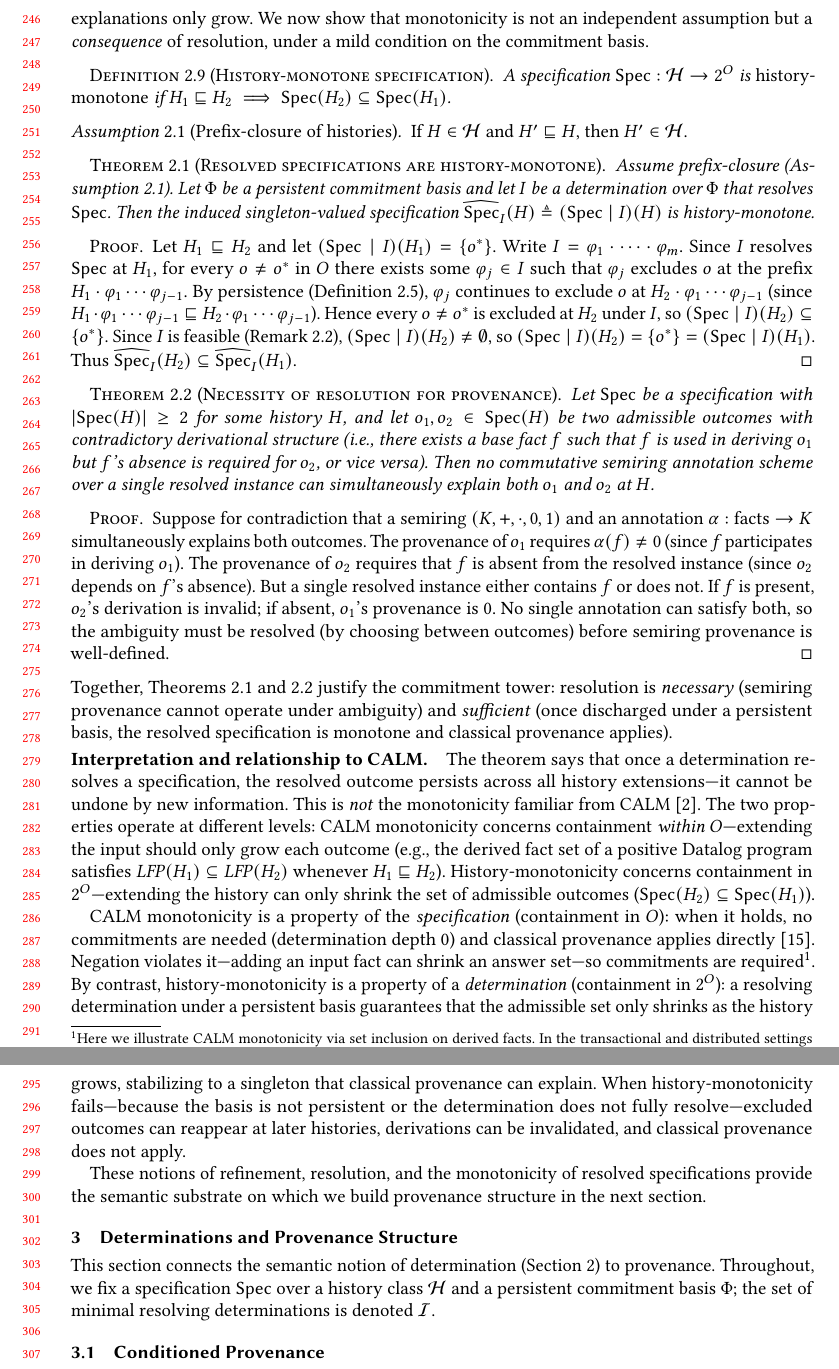
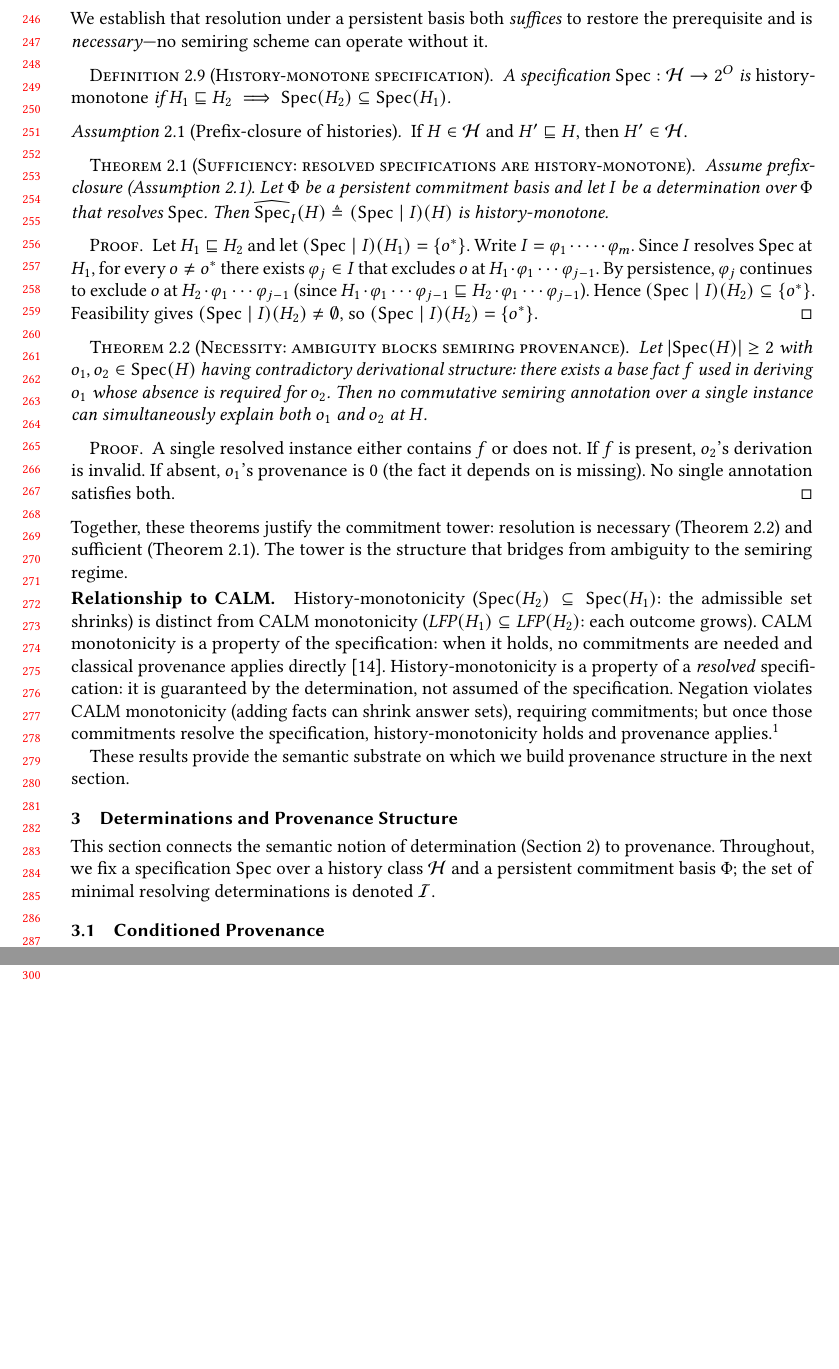
Before and after one commit to jhellerstein/provenance, a LaTeX paper (main.tex): two parts of pages 6 and 7 of 29 before the commit and two parts of pages 6 and 7 of 28 after it, joined at a grey line, cut at the place of the change, the shorter picture padded with empty space. Compiled offline with pdfLaTeX.

Commit message:
Smooth flow: restructure resolution subsection as clean narrative (motivation → sufficiency → necessity → summary → CALM distinction)

```diff
--- a/main.tex
+++ b/main.tex
@@ -496,3 +492,0 @@ Classical provenance requires monotone evaluation: facts accumulate and
-explanations only grow.
-We now show that monotonicity is not an independent assumption but a
-\emph{consequence} of resolution, under a mild condition on the commitment basis.
@@ -499,3 +496,6 @@ We now show that monotonicity is not an independent assumption but a
+We establish that resolution under a persistent basis both \emph{suffices}
+to restore the prerequisite and is \emph{necessary}---no semiring scheme
+can operate without it.
 
 \begin{definition}[History-monotone specification]
   \label{def:set-mono}
@@ -508,107 +508,70 @@ We now show that monotonicity is not an independent assumption but a
   If $H \in \Hist$ and $H' \sqsubseteq H$, then $H' \in \Hist$.
 \end{assumption}
 
-\begin{theorem}[Resolved specifications are history-monotone]
+\begin{theorem}[Sufficiency: resolved specifications are history-monotone]
   \label{thm:resolution-implies-monotone}
   Assume prefix-closure (Assumption~\ref{ass:prefix-closed}).
   Let $\Phi$ be a persistent commitment basis and let $I$ be a determination
   over $\Phi$ that resolves $\Spec$.
-  Then the induced singleton-valued specification
-  $\widehat{\Spec}_I(H) \triangleq (\Spec \mid I)(H)$
+  Then $\widehat{\Spec}_I(H) \triangleq (\Spec \mid I)(H)$
   is history-monotone.
 \end{theorem}
 
 \begin{proof}
   Let $H_1 \sqsubseteq H_2$ and let $(\Spec \mid I)(H_1) = \{o^*\}$.
   Write $I = \varphi_1 \cdot \cdots \cdot \varphi_m$.
-  Since $I$ resolves $\Spec$ at $H_1$, for every $o \neq o^*$ in $O$
-  there exists some $\varphi_j \in I$ such that $\varphi_j$ excludes $o$
-  at the prefix $H_1 \cdot \varphi_1 \cdots \varphi_{j-1}$.
-  By persistence (Definition~\ref{def:persistent}), $\varphi_j$ continues
+  Since $I$ resolves $\Spec$ at $H_1$, for every $o \neq o^*$
+  there exists $\varphi_j \in I$ that excludes $o$
+  at $H_1 \cdot \varphi_1 \cdots \varphi_{j-1}$.
+  By persistence, $\varphi_j$ continues
   to exclude $o$ at $H_2 \cdot \varphi_1 \cdots \varphi_{j-1}$
   (since $H_1 \cdot \varphi_1 \cdots \varphi_{j-1} \sqsubseteq
   H_2 \cdot \varphi_1 \cdots \varphi_{j-1}$).
-  Hence every $o \neq o^*$ is excluded at $H_2$ under $I$, so
-  $(\Spec \mid I)(H_2) \subseteq \{o^*\}$.
-  Since $I$ is feasible (Remark~\ref{rem:feasibility}),
-  $(\Spec \mid I)(H_2) \neq \emptyset$, so
-  $(\Spec \mid I)(H_2) = \{o^*\} = (\Spec \mid I)(H_1)$.
-  Thus $\widehat{\Spec}_I(H_2) \subseteq \widehat{\Spec}_I(H_1)$.
+  Hence $(\Spec \mid I)(H_2) \subseteq \{o^*\}$.
+  Feasibility gives $(\Spec \mid I)(H_2) \neq \emptyset$, so
+  $(\Spec \mid I)(H_2) = \{o^*\}$.
 \end{proof}
 
-\begin{theorem}[Necessity of resolution for provenance]
+\begin{theorem}[Necessity: ambiguity blocks semiring provenance]
   \label{thm:necessity}
-  Let $\Spec$ be a specification with $|\Spec(H)| \ge 2$ for some
-  history $H$, and let $o_1, o_2 \in \Spec(H)$ be two admissible outcomes
-  with contradictory derivational structure (i.e., there exists a base
-  fact $f$ such that $f$ is used in deriving $o_1$ but $f$'s absence is
-  required for $o_2$, or vice versa).
-  Then no commutative semiring annotation scheme over a single resolved
-  instance can simultaneously explain both $o_1$ and $o_2$ at $H$.
+  Let $|\Spec(H)| \ge 2$ with $o_1, o_2 \in \Spec(H)$ having
+  contradictory derivational structure: there exists a base fact $f$
+  used in deriving $o_1$ whose absence is required for $o_2$.
+  Then no commutative semiring annotation over a single instance
+  can simultaneously explain both $o_1$ and $o_2$ at $H$.
 \end{theorem}
 
 \begin{proof}
-  Suppose for contradiction that a semiring $(K, +, \cdot, 0, 1)$ and an
-  annotation $\alpha : \text{facts} \to K$ simultaneously explains both
-  outcomes.
-  The provenance of $o_1$ requires $\alpha(f) \neq 0$ (since $f$
-  participates in deriving $o_1$).
-  The provenance of $o_2$ requires that $f$ is absent from the resolved
-  instance (since $o_2$ depends on $f$'s absence).
-  But a single resolved instance either contains $f$ or does not.
-  If $f$ is present, $o_2$'s derivation is invalid; if absent, $o_1$'s
-  provenance is $0$.
-  No single annotation can satisfy both, so the ambiguity must be resolved
-  (by choosing between outcomes) before semiring provenance is well-defined.
+  A single resolved instance either contains $f$ or does not.
+  If $f$ is present, $o_2$'s derivation is invalid.
+  If absent, $o_1$'s provenance is $0$ (the fact it depends on is missing).
+  No single annotation satisfies both.
 \end{proof}
 
 \noindent
-Together, Theorems~\ref{thm:resolution-implies-monotone}
-and~\ref{thm:necessity} justify the commitment tower:
-resolution is \emph{necessary} (semiring provenance cannot operate under
-ambiguity) and \emph{sufficient} (once discharged under a persistent basis,
-the resolved specification is monotone and classical provenance applies).
-
-\paragraph{Interpretation and relationship to CALM.}
-The theorem says that once a determination resolves a specification, the
-resolved outcome persists across all history extensions---it cannot be
-undone by new information.
-This is \emph{not} the monotonicity familiar from
-CALM~\cite{ameloot2013relational}.
-The two properties operate at different levels:
-CALM monotonicity concerns containment \emph{within} $O$---extending the
-input should only grow each outcome (e.g., the derived fact set of a positive
-Datalog program satisfies
-$\mathit{LFP}(H_1) \subseteq \mathit{LFP}(H_2)$ whenever
-$H_1 \sqsubseteq H_2$).
-History-monotonicity concerns containment in $2^O$---extending the history
-can only shrink the set of admissible outcomes
-($\Spec(H_2) \subseteq \Spec(H_1)$).
-
-CALM monotonicity is a property of the \emph{specification}
-(containment in $O$): when it holds, no commitments are needed
-(determination depth~$0$) and classical provenance applies
+Together, these theorems justify the commitment tower:
+resolution is necessary (Theorem~\ref{thm:necessity}) and sufficient
+(Theorem~\ref{thm:resolution-implies-monotone}).
+The tower is the structure that bridges from ambiguity to the semiring regime.
+
+\paragraph{Relationship to CALM.}
+History-monotonicity ($\Spec(H_2) \subseteq \Spec(H_1)$: the admissible set
+shrinks) is distinct from CALM monotonicity ($\mathit{LFP}(H_1) \subseteq
+\mathit{LFP}(H_2)$: each outcome grows).
+CALM monotonicity is a property of the specification: when it holds, no
+commitments are needed and classical provenance applies
 directly~\cite{hellerstein2026coordinationcriterion}.
-Negation violates it---adding an input fact can shrink an answer set---so
-commitments are required\footnote{Here we
-illustrate CALM monotonicity via set inclusion on derived facts.
-In the transactional and distributed settings of later sections, the relevant
-notion of outcome refinement is domain-specific (e.g., prefix extension on
-schedules); the Coordination
+History-monotonicity is a property of a \emph{resolved} specification:
+it is guaranteed by the determination, not assumed of the specification.
+Negation violates CALM monotonicity (adding facts can shrink answer sets),
+requiring commitments; but once those commitments resolve the specification,
+history-monotonicity holds and provenance applies.\footnote{In the
+transactional setting, the relevant refinement order is domain-specific
+(e.g., prefix extension on schedules); the Coordination
 Criterion~\cite{hellerstein2026coordinationcriterion} develops this
-generalization, and our formalism in this section aligns with that expanded
-model.}. By contrast,
-history-monotonicity is a property of a \emph{determination}
-(containment in $2^O$): a resolving determination under a persistent basis
-guarantees that the admissible set only shrinks as the history grows,
-stabilizing to a singleton that classical provenance can explain.
-When history-monotonicity fails---because the basis is not persistent or the
-determination does not fully resolve---excluded outcomes can reappear at
-later histories, derivations can be invalidated, and classical provenance
-does not apply.
-
-These notions of refinement, resolution, and the monotonicity
-of resolved specifications provide the semantic substrate on which we build
+generalization.}
+
+These results provide the semantic substrate on which we build
 provenance structure in the next section.
 
 %% ================================================================
```
Also changed, not shown: main.tex (8 more changed lines).
